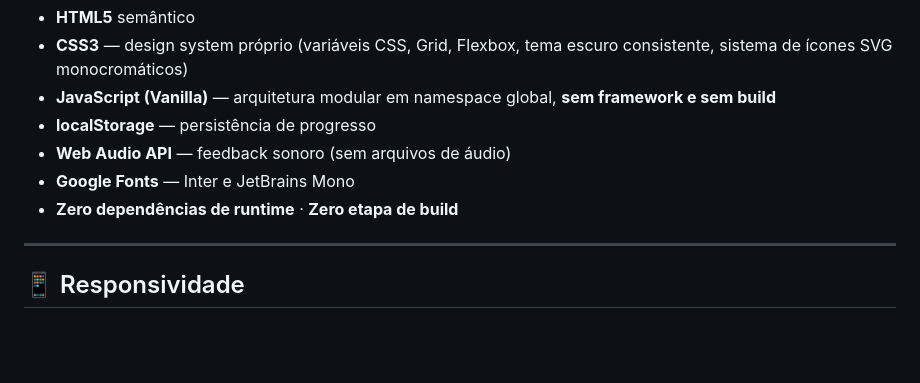
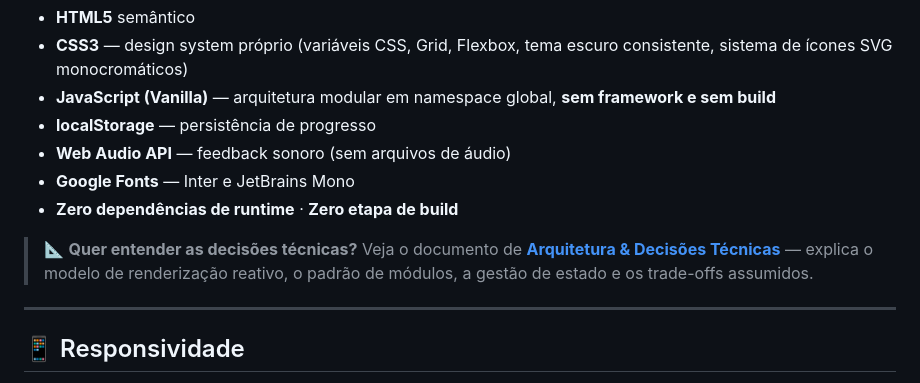
Before and after one commit to theocomparetti/helpdesk-lab, a Markdown page: README.md, the part around the change. Drawn GitHub-style; blank space fills up the shorter version.

```diff
--- a/README.md
+++ b/README.md
@@ -130,6 +130,8 @@ XP e **8 níveis de cargo**, conquistas (incluindo **badges ocultos**), **certif
 - **Google Fonts** — Inter e JetBrains Mono
 - **Zero dependências de runtime** · **Zero etapa de build**
 
+> 📐 **Quer entender as decisões técnicas?** Veja o documento de **[Arquitetura & Decisões Técnicas](docs/ARCHITECTURE.md)** — explica o modelo de renderização reativo, o padrão de módulos, a gestão de estado e os trade-offs assumidos.
+
 ---
 
 ## 📱 Responsividade
```
Also changed, not shown: README.en.md (+2 -0 lines), docs/ARCHITECTURE.md (added, +182 -0 lines).
